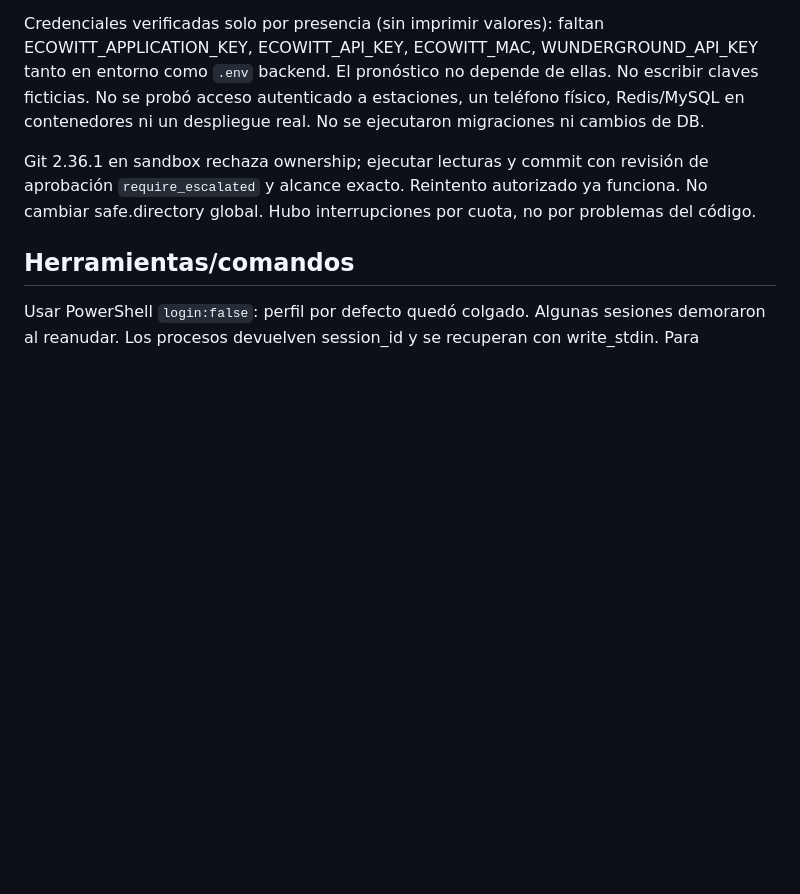
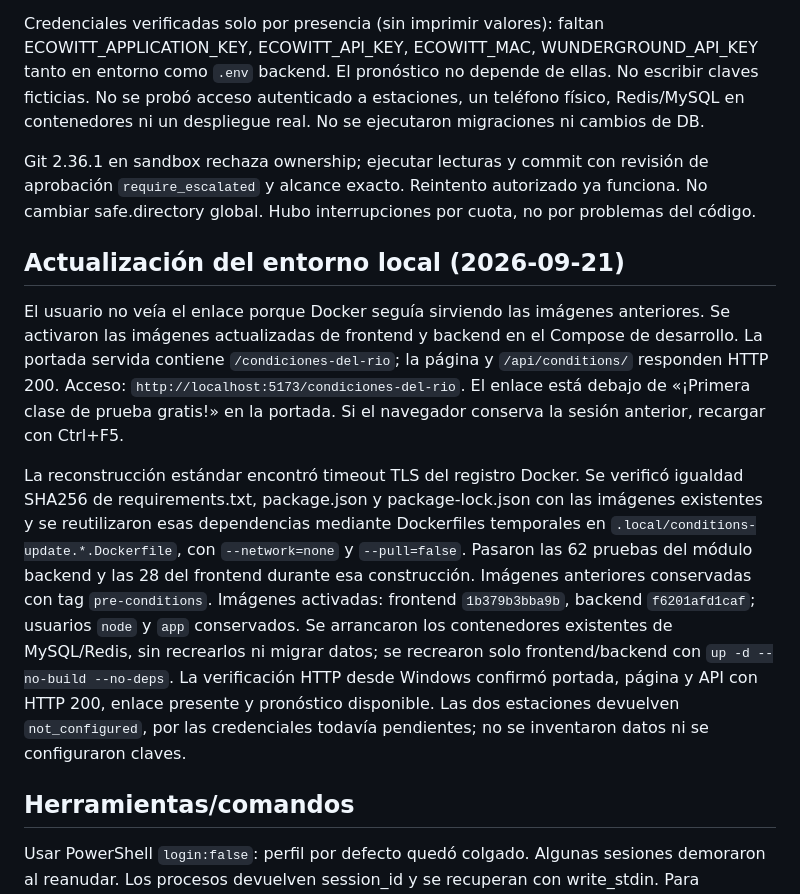
Before and after one commit to danilopezyejas/amandaye, a Markdown page: docs/CONDITIONS_HANDOFF.md, the part around the change. Rendered like a GitHub page; blank space fills up the shorter version.

Commit message:
docs(conditions): registrar activacion del entorno local y acceso desde portada

```diff
--- a/docs/CONDITIONS_HANDOFF.md
+++ b/docs/CONDITIONS_HANDOFF.md
@@ -79,6 +79,28 @@ Git 2.36.1 en sandbox rechaza ownership; ejecutar lecturas y commit con revisió
 de aprobación `require_escalated` y alcance exacto. Reintento autorizado ya funciona.
 No cambiar safe.directory global. Hubo interrupciones por cuota, no por problemas del código.
 
+## Actualización del entorno local (2026-09-21)
+
+El usuario no veía el enlace porque Docker seguía sirviendo las imágenes anteriores.
+Se activaron las imágenes actualizadas de frontend y backend en el Compose de desarrollo.
+La portada servida contiene `/condiciones-del-rio`; la página y `/api/conditions/`
+responden HTTP 200. Acceso: `http://localhost:5173/condiciones-del-rio`.
+El enlace está debajo de «¡Primera clase de prueba gratis!» en la portada.
+Si el navegador conserva la sesión anterior, recargar con Ctrl+F5.
+
+La reconstrucción estándar encontró timeout TLS del registro Docker. Se verificó
+igualdad SHA256 de requirements.txt, package.json y package-lock.json con las imágenes
+existentes y se reutilizaron esas dependencias mediante Dockerfiles temporales en
+`.local/conditions-update.*.Dockerfile`, con `--network=none` y `--pull=false`.
+Pasaron las 62 pruebas del módulo backend y las 28 del frontend durante esa construcción.
+Imágenes anteriores conservadas con tag `pre-conditions`. Imágenes activadas:
+frontend `1b379b3bba9b`, backend `f6201afd1caf`; usuarios `node` y `app` conservados.
+Se arrancaron los contenedores existentes de MySQL/Redis, sin recrearlos ni migrar datos;
+se recrearon solo frontend/backend con `up -d --no-build --no-deps`.
+La verificación HTTP desde Windows confirmó portada, página y API con HTTP 200,
+enlace presente y pronóstico disponible. Las dos estaciones devuelven `not_configured`,
+por las credenciales todavía pendientes; no se inventaron datos ni se configuraron claves.
+
 ## Herramientas/comandos
 
 Usar PowerShell `login:false`: perfil por defecto quedó colgado. Algunas sesiones
```
